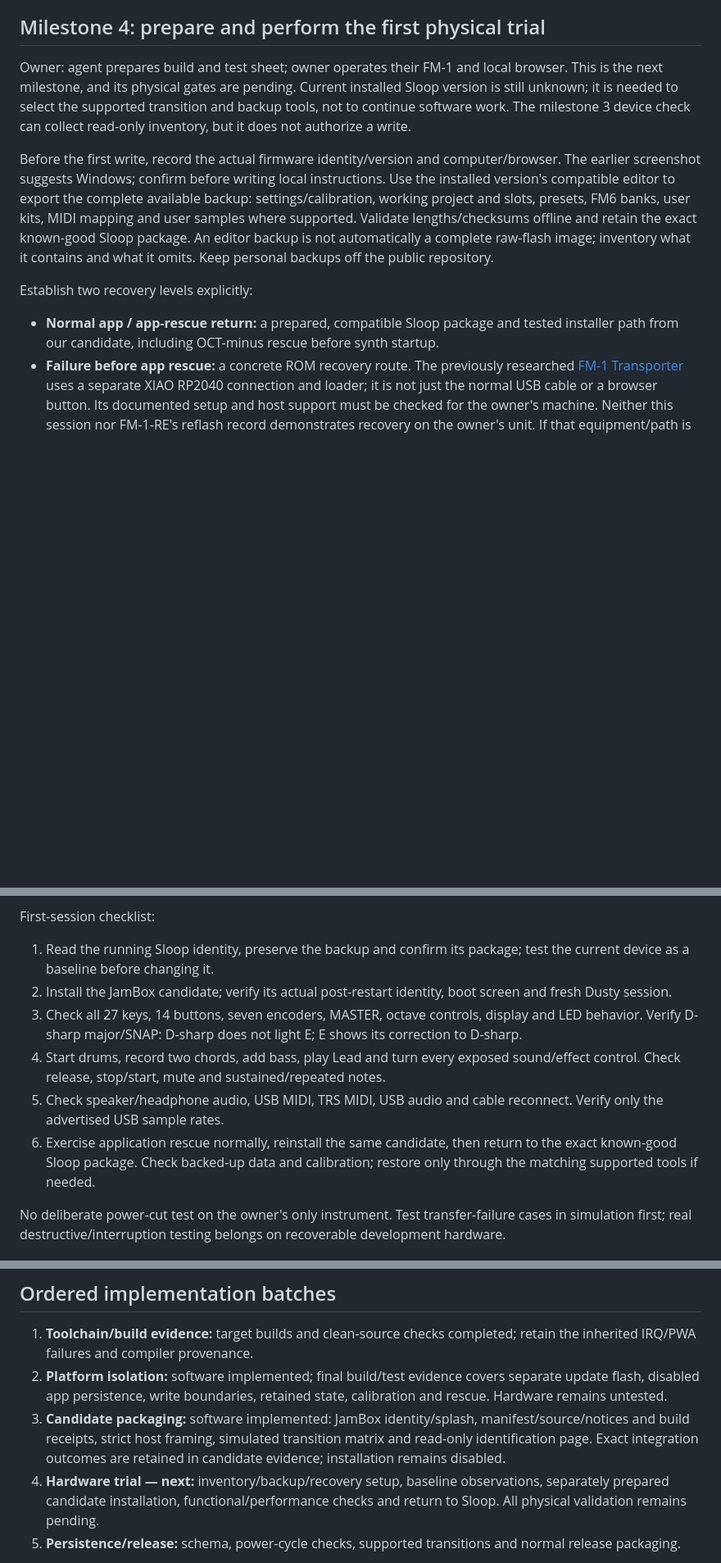
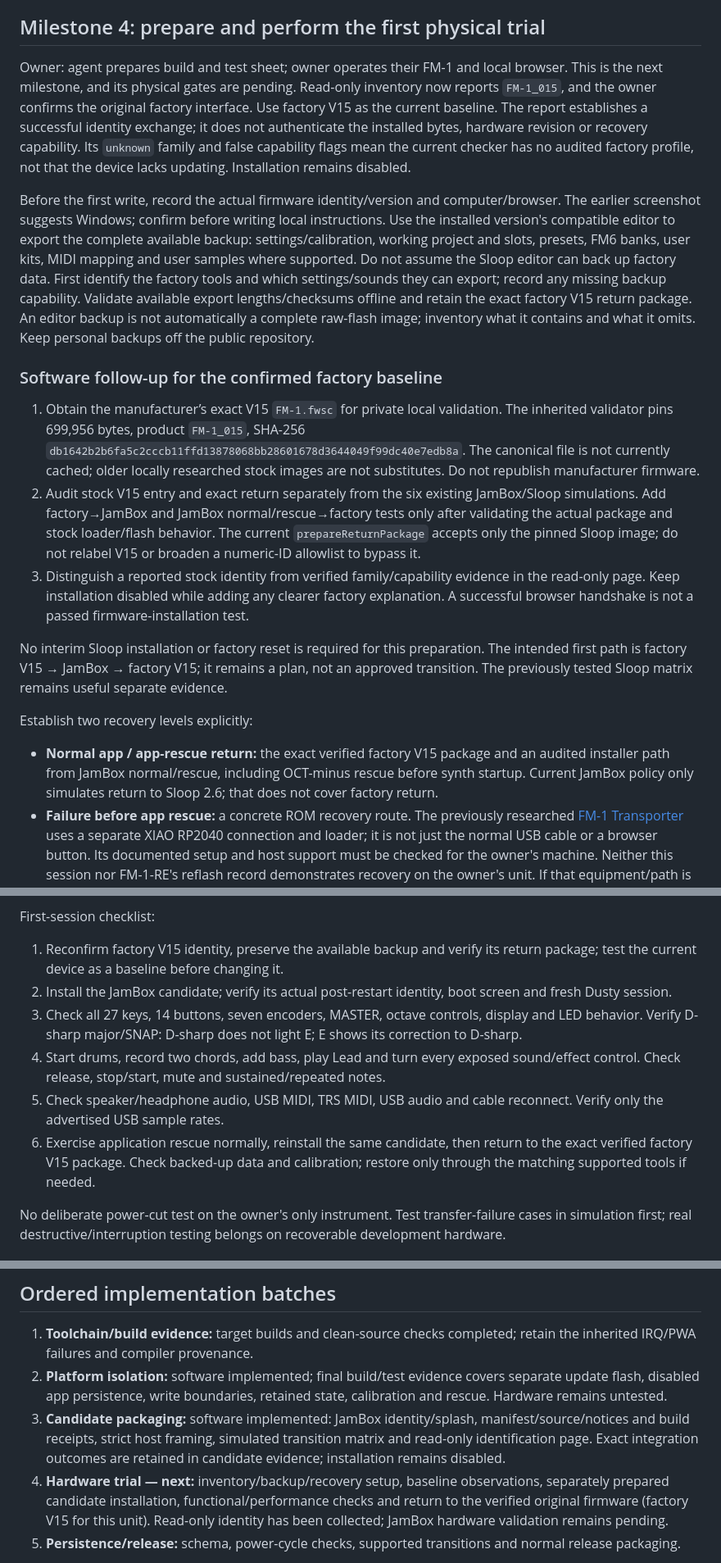
Before and after one commit to anthonysprints/jamboxfm, a Markdown page: docs/FM1_DEVICE_PLAN.md, 3 parts joined by grey strips. Shown at 82% size. GitHub-like rendering; blank space fills up the shorter version.

Commit message:
Plan the first device trial from confirmed factory V15

```diff
--- a/docs/FM1_DEVICE_PLAN.md
+++ b/docs/FM1_DEVICE_PLAN.md
@@ -138,13 +138,21 @@ No hardware installation or firmware release follows from these checks. Any futu
 
 ## Milestone 4: prepare and perform the first physical trial
 
-Owner: agent prepares build and test sheet; owner operates their FM-1 and local browser. This is the next milestone, and its physical gates are pending. Current installed Sloop version is still unknown; it is needed to select the supported transition and backup tools, not to continue software work. The milestone 3 device check can collect read-only inventory, but it does not authorize a write.
+Owner: agent prepares build and test sheet; owner operates their FM-1 and local browser. This is the next milestone, and its physical gates are pending. Read-only inventory now reports `FM-1_015`, and the owner confirms the original factory interface. Use factory V15 as the current baseline. The report establishes a successful identity exchange; it does not authenticate the installed bytes, hardware revision or recovery capability. Its `unknown` family and false capability flags mean the current checker has no audited factory profile, not that the device lacks updating. Installation remains disabled.
 
-Before the first write, record the actual firmware identity/version and computer/browser. The earlier screenshot suggests Windows; confirm before writing local instructions. Use the installed version's compatible editor to export the complete available backup: settings/calibration, working project and slots, presets, FM6 banks, user kits, MIDI mapping and user samples where supported. Validate lengths/checksums offline and retain the exact known-good Sloop package. An editor backup is not automatically a complete raw-flash image; inventory what it contains and what it omits. Keep personal backups off the public repository.
+Before the first write, record the actual firmware identity/version and computer/browser. The earlier screenshot suggests Windows; confirm before writing local instructions. Use the installed version's compatible editor to export the complete available backup: settings/calibration, working project and slots, presets, FM6 banks, user kits, MIDI mapping and user samples where supported. Do not assume the Sloop editor can back up factory data. First identify the factory tools and which settings/sounds they can export; record any missing backup capability. Validate available export lengths/checksums offline and retain the exact factory V15 return package. An editor backup is not automatically a complete raw-flash image; inventory what it contains and what it omits. Keep personal backups off the public repository.
+
+### Software follow-up for the confirmed factory baseline
+
+1. Obtain the manufacturer’s exact V15 `FM-1.fwsc` for private local validation. The inherited validator pins 699,956 bytes, product `FM-1_015`, SHA-256 `db1642b2b6fa5c2cccb11ffd13878068bb28601678d3644049f99dc40e7edb8a`. The canonical file is not currently cached; older locally researched stock images are not substitutes. Do not republish manufacturer firmware.
+2. Audit stock V15 entry and exact return separately from the six existing JamBox/Sloop simulations. Add factory→JamBox and JamBox normal/rescue→factory tests only after validating the actual package and stock loader/flash behavior. The current `prepareReturnPackage` accepts only the pinned Sloop image; do not relabel V15 or broaden a numeric-ID allowlist to bypass it.
+3. Distinguish a reported stock identity from verified family/capability evidence in the read-only page. Keep installation disabled while adding any clearer factory explanation. A successful browser handshake is not a passed firmware-installation test.
+
+No interim Sloop installation or factory reset is required for this preparation. The intended first path is factory V15 → JamBox → factory V15; it remains a plan, not an approved transition. The previously tested Sloop matrix remains useful separate evidence.
 
 Establish two recovery levels explicitly:
 
-- **Normal app / app-rescue return:** a prepared, compatible Sloop package and tested installer path from our candidate, including OCT-minus rescue before synth startup.
+- **Normal app / app-rescue return:** the exact verified factory V15 package and an audited installer path from JamBox normal/rescue, including OCT-minus rescue before synth startup. Current JamBox policy only simulates return to Sloop 2.6; that does not cover factory return.
 - **Failure before app rescue:** a concrete ROM recovery route. The previously researched [FM-1 Transporter](https://github.com/kurogedelic/FM-1-transporter/tree/a632d923203170e3a08565f4056dbb3fd3d65ca5) uses a separate XIAO RP2040 connection and loader; it is not just the normal USB cable or a browser button. Its documented setup and host support must be checked for the owner's machine. Neither this session nor FM-1-RE's reflash record demonstrates recovery on the owner's unit. If that equipment/path is unavailable, keep early bring-up on a development/spare device rather than calling the owner's only unit covered.
 
 If Transporter is the chosen fallback, obtain and verify a device-specific full raw flash dump before the first firmware write and retain it privately. Its writer requires that reference as `--ref backup.bin`; an editor project export cannot substitute for it. Preparing that dump itself requires the appropriate adapter/setup, so it is part of establishing recovery, not a step the cloud environment can perform remotely.
@@ -153,12 +161,12 @@ With the candidate package, source/checksum, compatible backup and actual recove
 
 First-session checklist:
 
-1. Read the running Sloop identity, preserve the backup and confirm its package; test the current device as a baseline before changing it.
+1. Reconfirm factory V15 identity, preserve the available backup and verify its return package; test the current device as a baseline before changing it.
 2. Install the JamBox candidate; verify its actual post-restart identity, boot screen and fresh Dusty session.
 3. Check all 27 keys, 14 buttons, seven encoders, MASTER, octave controls, display and LED behavior. Verify D-sharp major/SNAP: D-sharp does not light E; E shows its correction to D-sharp.
 4. Start drums, record two chords, add bass, play Lead and turn every exposed sound/effect control. Check release, stop/start, mute and sustained/repeated notes.
 5. Check speaker/headphone audio, USB MIDI, TRS MIDI, USB audio and cable reconnect. Verify only the advertised USB sample rates.
-6. Exercise application rescue normally, reinstall the same candidate, then return to the exact known-good Sloop package. Check backed-up data and calibration; restore only through the matching supported tools if needed.
+6. Exercise application rescue normally, reinstall the same candidate, then return to the exact verified factory V15 package. Check backed-up data and calibration; restore only through the matching supported tools if needed.
 
 No deliberate power-cut test on the owner's only instrument. Test transfer-failure cases in simulation first; real destructive/interruption testing belongs on recoverable development hardware.
 
@@ -177,7 +185,7 @@ Only then label a version as a regular device release, with an explicit supporte
 1. **Toolchain/build evidence:** target builds and clean-source checks completed; retain the inherited IRQ/PWA failures and compiler provenance.
 2. **Platform isolation:** software implemented; final build/test evidence covers separate update flash, disabled app persistence, write boundaries, retained state, calibration and rescue. Hardware remains untested.
 3. **Candidate packaging:** software implemented: JamBox identity/splash, manifest/source/notices and build receipts, strict host framing, simulated transition matrix and read-only identification page. Exact integration outcomes are retained in candidate evidence; installation remains disabled.
-4. **Hardware trial — next:** inventory/backup/recovery setup, baseline observations, separately prepared candidate installation, functional/performance checks and return to Sloop. All physical validation remains pending.
+4. **Hardware trial — next:** inventory/backup/recovery setup, baseline observations, separately prepared candidate installation, functional/performance checks and return to the verified original firmware (factory V15 for this unit). Read-only identity has been collected; JamBox hardware validation remains pending.
 5. **Persistence/release:** schema, power-cycle checks, supported transitions and normal release packaging.
 
 The first three batches are work the agent can prepare without asking the owner to code. The physical connection and observations in batch 4 require the owner or a development device. There is no hardware completion date implied by this plan; compilation and measurements determine whether optimization or driver fixes are needed.
```
Also changed, not shown: docs/BUILD_STATUS.md (+1 -1 lines), docs/FM1_CANDIDATE.md (+2 -0 lines).
